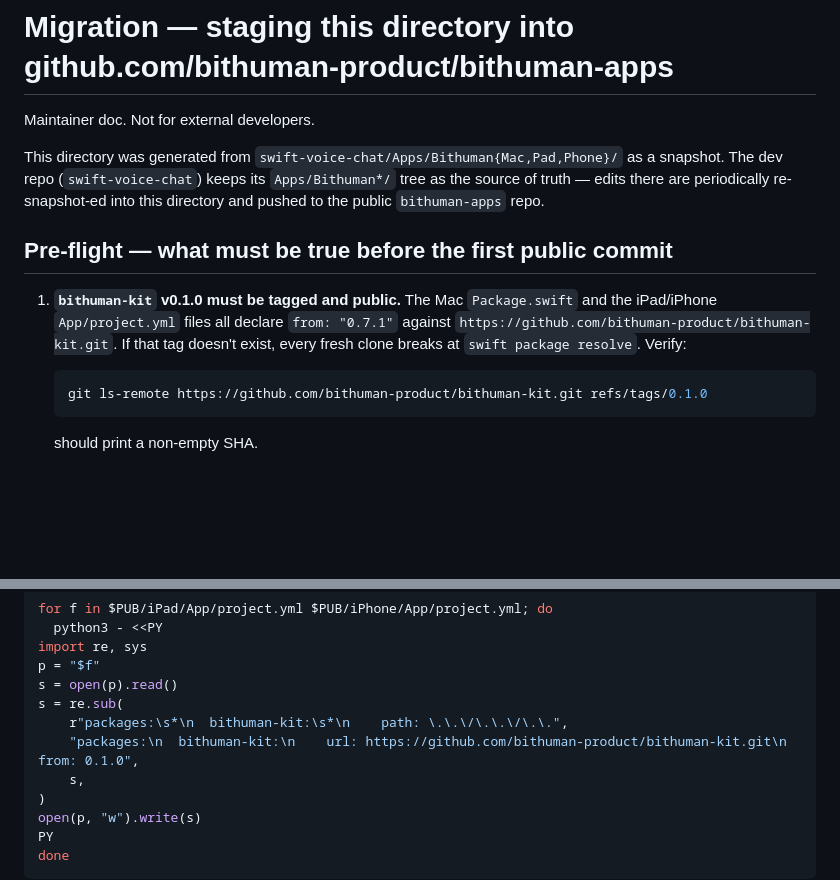
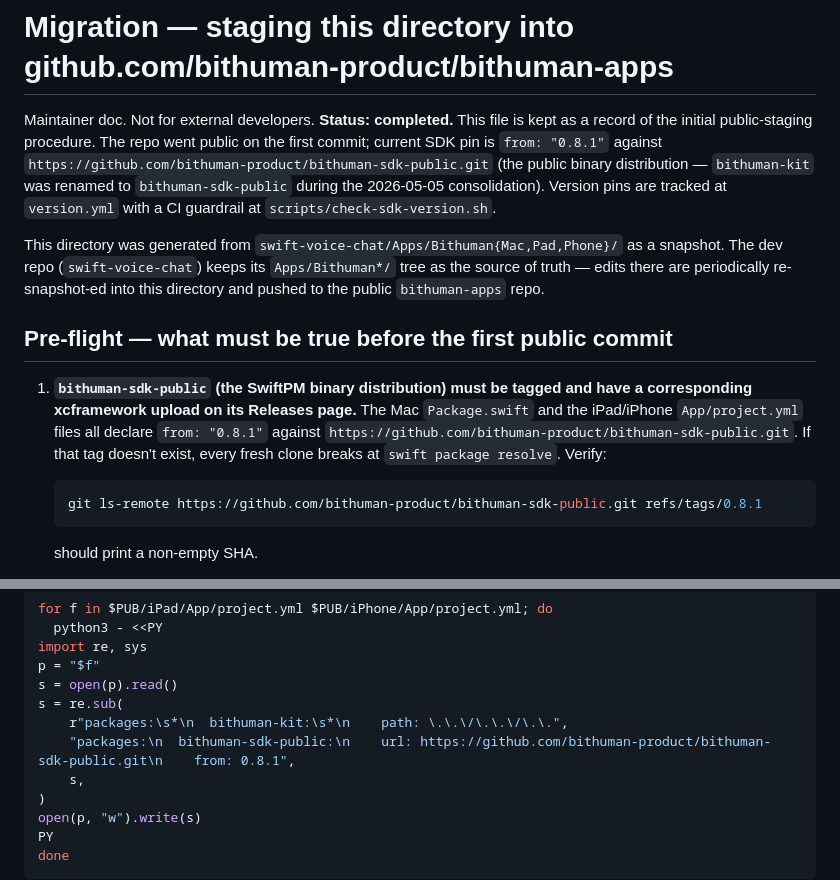
Before and after one commit to bithuman-product/bithuman-apps, a Markdown page: MIGRATION.md, 2 parts joined by grey strips. Rendered like a GitHub page; blank space fills up the shorter version.

Commit message:
docs: round-2 sweep — iPad README + MIGRATION.md stale repo URLs (#4)
Audit follow-up after PR #3. Two files still pointed at the
pre-consolidation repo names.

iPad/README.md (line 28) — file walkthrough comment for App/project.yml
described the SPM dep as "github.com/bithuman-product/bithuman-kit".
Reader-facing diagram in the iPad app walkthrough; now correctly says
bithuman-sdk-public (matches the project.yml the line is describing).

MIGRATION.md — three references in the maintainer doc:
  - Header reframed: this doc is a record of a completed migration
    (the repo went public on the first commit). Added a one-line
    status note explaining current SDK pin location +
    `version.yml` + the consistency check from PR #3.
  - Pre-flight check #1 — updated repo URL bithuman-kit → bithuman-sdk-public
    and matching tag (`0.8.1` instead of `0.1.0`) so a maintainer
    re-running the verify command gets a useful answer.
  - Python regex transform — updated the SPM URL the procedure
    inserts when migrating local-path deps to remote-URL deps,
    so the transform produces a working manifest.

Found by a fresh-eye audit on 2026-05-07 with grep scoped beyond
source-code extensions.

Co-authored-by: bitHuman <hello@bithuman.ai>

````diff
--- a/MIGRATION.md
+++ b/MIGRATION.md
@@ -1,6 +1,13 @@
 # Migration — staging this directory into github.com/bithuman-product/bithuman-apps
 
-Maintainer doc. Not for external developers.
+Maintainer doc. Not for external developers. **Status: completed.** This
+file is kept as a record of the initial public-staging procedure. The
+repo went public on the first commit; current SDK pin is `from: "0.8.1"`
+against `https://github.com/bithuman-product/bithuman-sdk-public.git`
+(the public binary distribution — `bithuman-kit` was renamed to
+`bithuman-sdk-public` during the 2026-05-05 consolidation). Version pins
+are tracked at `version.yml` with a CI guardrail at
+`scripts/check-sdk-version.sh`.
 
 This directory was generated from `swift-voice-chat/Apps/Bithuman{Mac,Pad,Phone}/`
 as a snapshot. The dev repo (`swift-voice-chat`) keeps its
@@ -10,14 +17,16 @@ public `bithuman-apps` repo.
 
 ## Pre-flight — what must be true before the first public commit
 
-1. **`bithuman-kit` v0.1.0 must be tagged and public.** The Mac
-   `Package.swift` and the iPad/iPhone `App/project.yml` files all
-   declare `from: "0.7.1"` against
-   `https://github.com/bithuman-product/bithuman-kit.git`. If that tag
-   doesn't exist, every fresh clone breaks at `swift package resolve`.
+1. **`bithuman-sdk-public` (the SwiftPM binary distribution) must be
+   tagged and have a corresponding xcframework upload on its Releases
+   page.** The Mac `Package.swift` and the iPad/iPhone `App/project.yml`
+   files all declare `from: "0.8.1"` against
+   `https://github.com/bithuman-product/bithuman-sdk-public.git`. If
+   that tag doesn't exist, every fresh clone breaks at
+   `swift package resolve`.
    Verify:
    ```sh
-   git ls-remote https://github.com/bithuman-product/bithuman-kit.git refs/tags/0.1.0
+   git ls-remote https://github.com/bithuman-product/bithuman-sdk-public.git refs/tags/0.8.1
    ```
    should print a non-empty SHA.
 
@@ -201,7 +210,7 @@ p = "$f"
 s = open(p).read()
 s = re.sub(
     r"packages:\s*\n  bithuman-kit:\s*\n    path: \.\.\/\.\.\/\.\.",
-    "packages:\n  bithuman-kit:\n    url: https://github.com/bithuman-product/bithuman-kit.git\n    from: 0.1.0",
+    "packages:\n  bithuman-sdk-public:\n    url: https://github.com/bithuman-product/bithuman-sdk-public.git\n    from: 0.8.1",
     s,
 )
 open(p, "w").write(s)
````
Also changed, not shown: iPad/README.md (+1 -1 lines).
